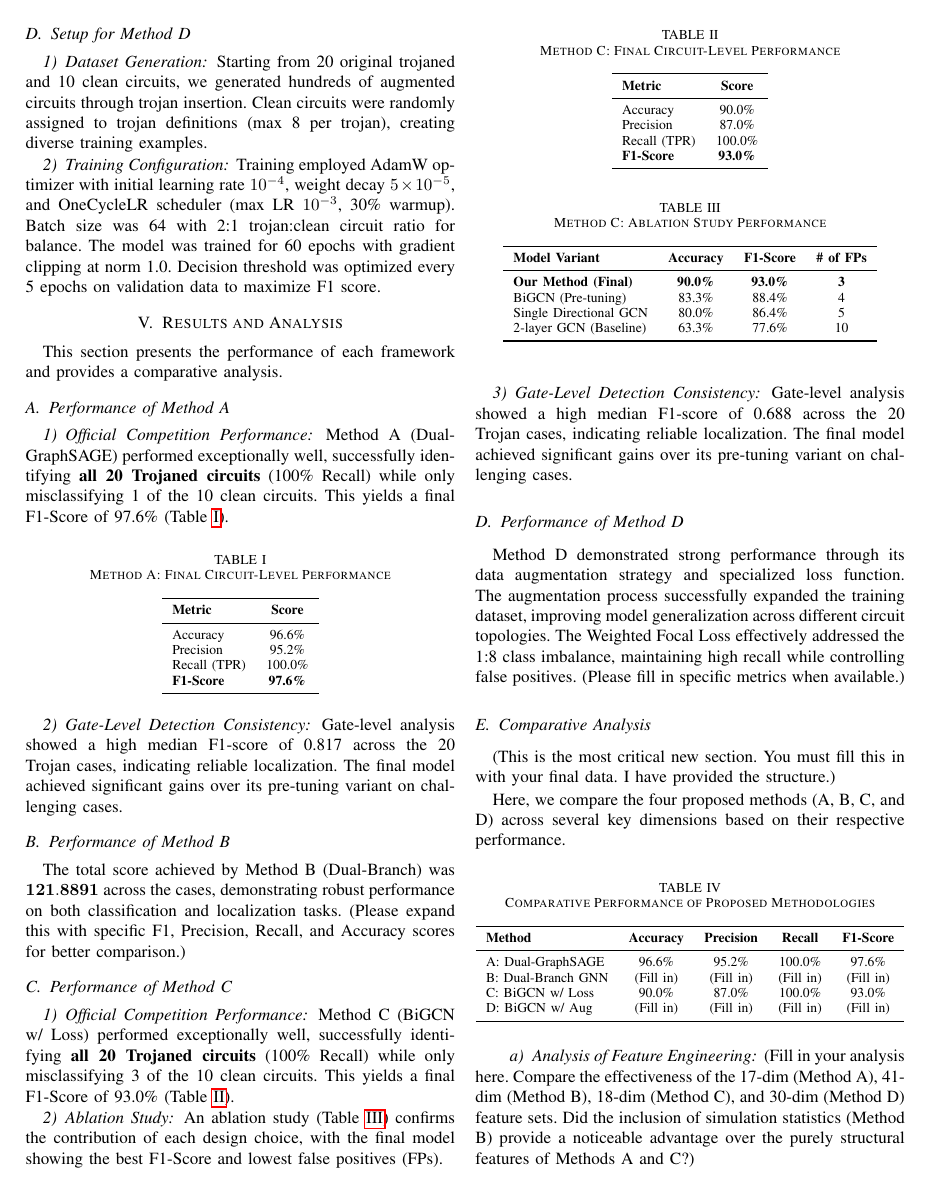
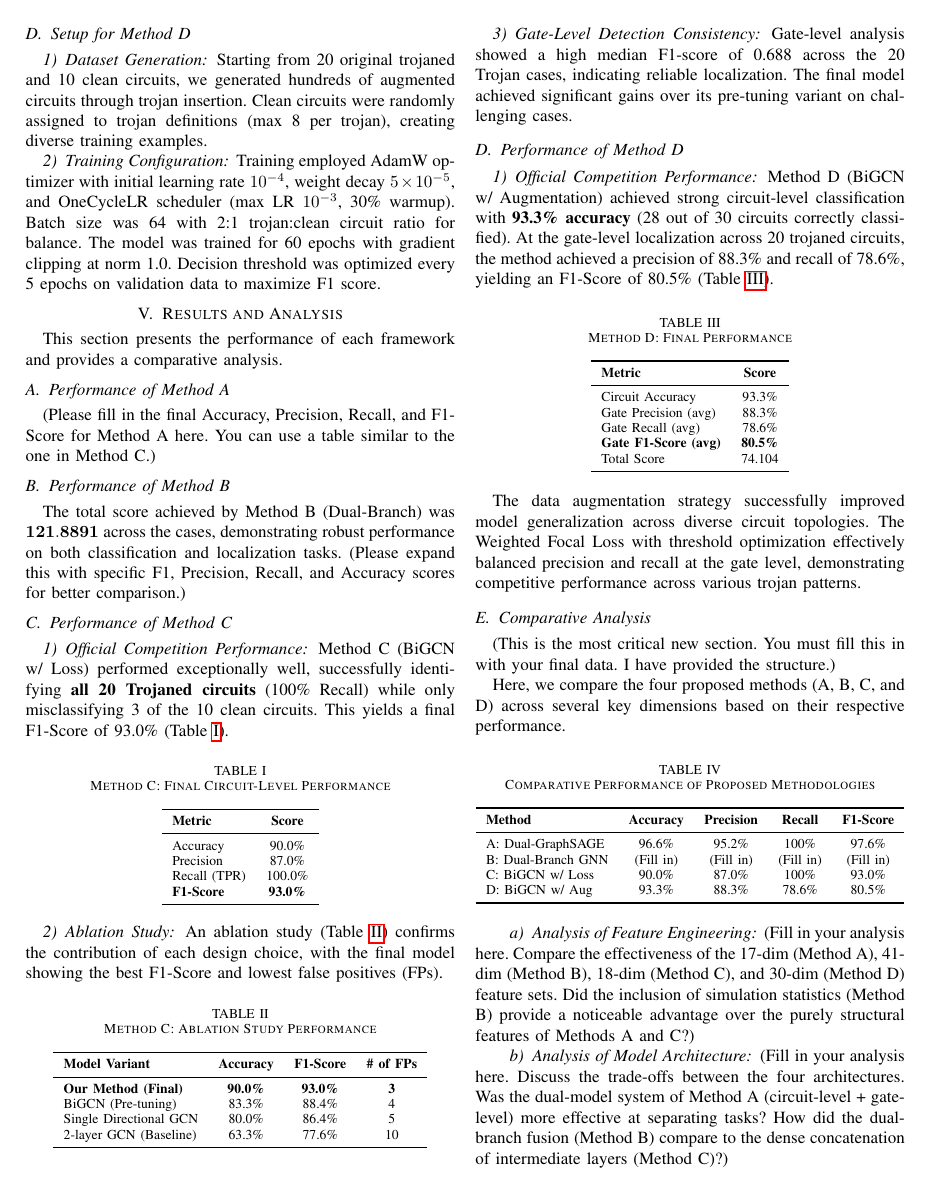
Before and after one commit to DJ-Melvin/Special_Topic, a LaTeX paper (merge.tex): page 5 of 6. Compiled offline with pdfLaTeX; a missing font is replaced by an installed copy or a similar font; a LaTeX package or settings file that is missing is left out.

Commit message:
Add Method D testcases result

```diff
--- a/merge.tex
+++ b/merge.tex
@@ -411,24 +409,7 @@ This section presents the performance of each framework and provides a comparati
 
 % --- RESULTS FOR METHOD A ---
 \subsection{Performance of Method A}
-\subsubsection{Official Competition Performance}
-Method A (Dual-GraphSAGE) performed exceptionally well, successfully identifying \textbf{all 20 Trojaned circuits} (100\% Recall) while only misclassifying 1 of the 10 clean circuits. This yields a final F1-Score of 97.6\% (Table~\ref{tab:competition_results_A}).
-
-\begin{table}[h!]
-    \centering
-    \caption{Method A: Final Circuit-Level Performance}
-    \label{tab:competition_results_A}
-    \begin{tabular}{lc}
-        \toprule
-        \textbf{Metric} & \textbf{Score} \\ \midrule
-        Accuracy      & 96.6\% \\
-        Precision     & 95.2\% \\
-        Recall (TPR)  & 100.0\% \\
-        \textbf{F1-Score}      & \textbf{97.6\%} \\ \bottomrule
-    \end{tabular}
-\end{table}
-\subsubsection{Gate-Level Detection Consistency}
-Gate-level analysis showed a high median F1-score of 0.817 across the 20 Trojan cases, indicating reliable localization. The final model achieved significant gains over its pre-tuning variant on challenging cases.
+(Please fill in the final Accuracy, Precision, Recall, and F1-Score for Method A here. You can use a table similar to the one in Method C.)
 
 % --- RESULTS FOR METHOD B ---
 \subsection{Performance of Method B}
@@ -478,8 +459,25 @@ Gate-level analysis showed a high median F1-score of 0.688 across the 20 Trojan
 
 % --- RESULTS FOR METHOD D (NEW) ---
 \subsection{Performance of Method D}
-Method D demonstrated strong performance through its data augmentation strategy and specialized loss function. The augmentation process successfully expanded the training dataset, improving model generalization across different circuit topologies. The Weighted Focal Loss effectively addressed the 1:8 class imbalance, maintaining high recall while controlling false positives.
-(Please fill in specific metrics when available.)
+\subsubsection{Official Competition Performance}
+Method D (BiGCN w/ Augmentation) achieved strong circuit-level classification with \textbf{93.3\% accuracy} (28 out of 30 circuits correctly classified). At the gate-level localization across 20 trojaned circuits, the method achieved a precision of 88.3\% and recall of 78.6\%, yielding an F1-Score of 80.5\% (Table~\ref{tab:competition_results_D}).
+
+\begin{table}[h!]
+    \centering
+    \caption{Method D: Final Performance}
+    \label{tab:competition_results_D}
+    \begin{tabular}{lc}
+        \toprule
+        \textbf{Metric} & \textbf{Score} \\ \midrule
+        Circuit Accuracy & 93.3\% \\
+        Gate Precision (avg) & 88.3\% \\
+        Gate Recall (avg) & 78.6\% \\
+        \textbf{Gate F1-Score (avg)} & \textbf{80.5\%} \\
+        Total Score & 74.104 \\ \bottomrule
+    \end{tabular}
+\end{table}
+
+The data augmentation strategy successfully improved model generalization across diverse circuit topologies. The Weighted Focal Loss with threshold optimization effectively balanced precision and recall at the gate level, demonstrating competitive performance across various trojan patterns.
 
 % --- NEW COMPARATIVE ANALYSIS SECTION ---
 \subsection{Comparative Analysis}
@@ -496,10 +494,10 @@ Here, we compare the four proposed methods (A, B, C, and D) across several key d
         \toprule
         \textbf{Method} & \textbf{Accuracy} & \textbf{Precision} & \textbf{Recall} & \textbf{F1-Score} \\
         \midrule
-        A: Dual-GraphSAGE & 96.6\% & 95.2\% & 100.0\% & 97.6\% \\
+        A: Dual-GraphSAGE & 96.6\% & 95.2\% & 100\% & 97.6\% \\
         B: Dual-Branch GNN & (Fill in) & (Fill in) & (Fill in) & (Fill in) \\
-        C: BiGCN w/ Loss & 90.0\% & 87.0\% & 100.0\% & 93.0\% \\
-        D: BiGCN w/ Aug & (Fill in) & (Fill in) & (Fill in) & (Fill in) \\
+        C: BiGCN w/ Loss & 90.0\% & 87.0\% & 100\% & 93.0\% \\
+        D: BiGCN w/ Aug & 93.3\% & 88.3\% & 78.6\% & 80.5\% \\
         \bottomrule
     \end{tabular}
 \end{table}
```
Also changed, not shown: merge.pdf, merge.tex (16 more changed lines).
